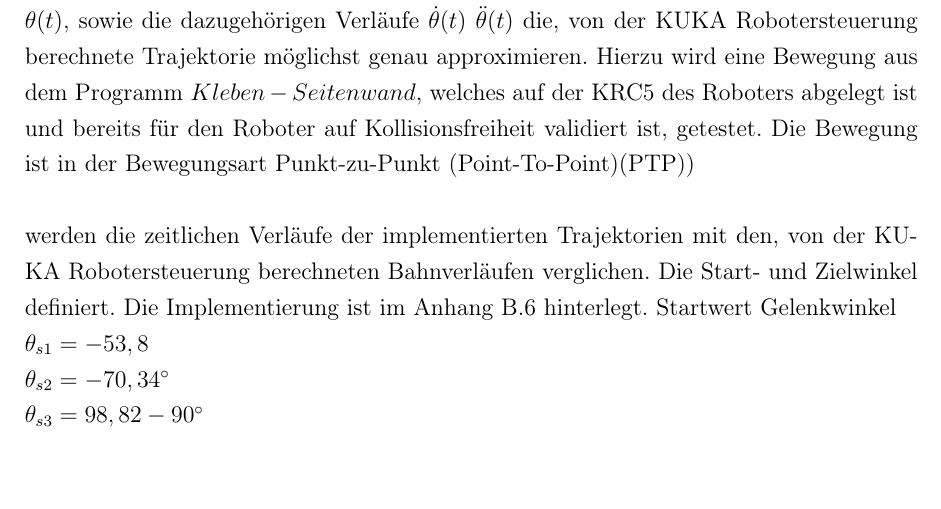
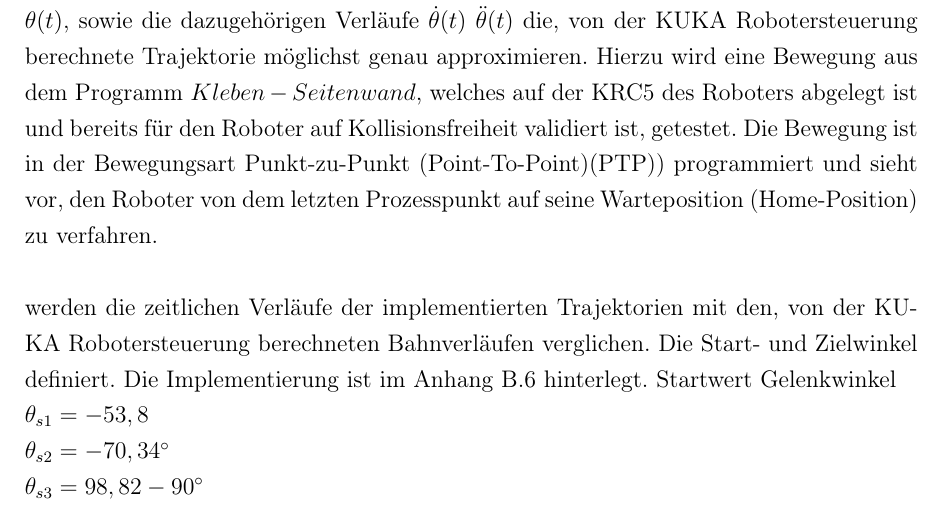
Before and after one commit to degardy/BachelorThesis, a LaTeX thesis (WissBer_PA_SA_BA.tex, which reads chapter/Bahnplanung.tex): part of page 27 of 44, cut so that both start at the same text. Compiled offline with pdfLaTeX.

Commit message:
txs auto checkin

```diff
--- a/chapter/Bahnplanung.tex
+++ b/chapter/Bahnplanung.tex
@@ -46,7 +46,7 @@ Die Bestimmung der Parameter $a_0, ... a_6$ erfolgt durch Lösen des linearen Gl
 	\end{matrix}\right]
 \end{equation}
 %
-Die Bestimmung der Roboterdynamik setzt voraus, dass die berechnete Bewegungsbahn $\theta(t)$, sowie die dazugehörigen Verläufe $\dot{\theta}(t) ~\ddot{\theta}(t)$  die, von der KUKA Robotersteuerung berechnete Trajektorie möglichst genau approximieren. Hierzu wird eine Bewegung aus dem Programm $Kleben-Seitenwand$, welches auf der KRC5 des Roboters abgelegt ist und bereits für den Roboter auf Kollisionsfreiheit validiert ist, getestet. Die Bewegung ist in der Bewegungsart  Punkt-zu-Punkt (Point-To-Point)(PTP))
+Die Bestimmung der Roboterdynamik setzt voraus, dass die berechnete Bewegungsbahn $\theta(t)$, sowie die dazugehörigen Verläufe $\dot{\theta}(t) ~\ddot{\theta}(t)$  die, von der KUKA Robotersteuerung berechnete Trajektorie möglichst genau approximieren. Hierzu wird eine Bewegung aus dem Programm $Kleben-Seitenwand$, welches auf der KRC5 des Roboters abgelegt ist und bereits für den Roboter auf Kollisionsfreiheit validiert ist, getestet. Die Bewegung ist in der Bewegungsart  Punkt-zu-Punkt (Point-To-Point)(PTP)) programmiert und sieht vor, den Roboter von dem letzten Prozesspunkt auf seine Warteposition (Home-Position) zu verfahren.
 
 
 werden die zeitlichen Verläufe der implementierten Trajektorien mit den, von der KUKA Robotersteuerung berechneten Bahnverläufen verglichen. Die Start- und Zielwinkel definiert. Die Implementierung ist im Anhang \ref{add:sim} hinterlegt.
```
